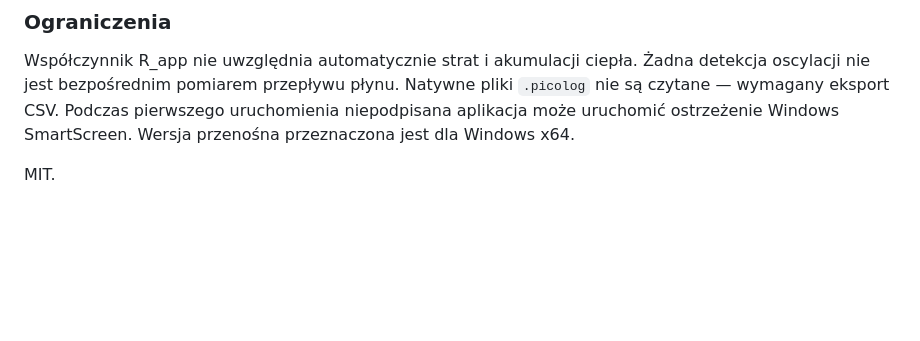
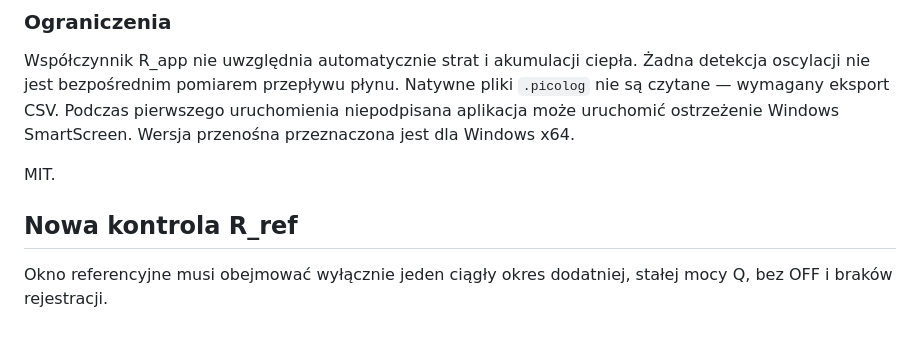
Before and after one commit to MateuszBock0/3DPHPanalyzer, a Markdown page: README.md, the part around the change. GitHub-like rendering; blank space fills up the shorter version.

Commit message:
docs: note continuous Q requirement for R reference

```diff
--- a/README.md
+++ b/README.md
@@ -75,3 +75,7 @@ python -m unittest discover -s tests -v
 Współczynnik R_app nie uwzględnia automatycznie strat i akumulacji ciepła. Żadna detekcja oscylacji nie jest bezpośrednim pomiarem przepływu płynu. Natywne pliki `.picolog` nie są czytane — wymagany eksport CSV. Podczas pierwszego uruchomienia niepodpisana aplikacja może uruchomić ostrzeżenie Windows SmartScreen. Wersja przenośna przeznaczona jest dla Windows x64.
 
 MIT.
+
+
+## Nowa kontrola R_ref
+Okno referencyjne musi obejmować wyłącznie jeden ciągły okres dodatniej, stałej mocy Q, bez OFF i braków rejestracji.
```
